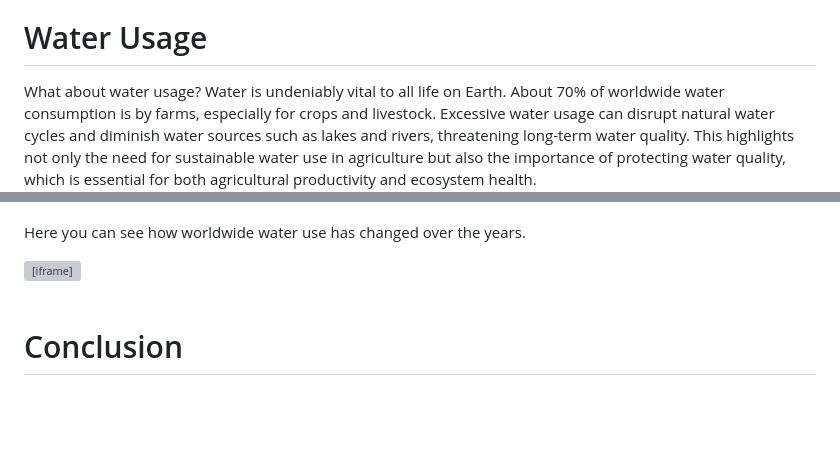
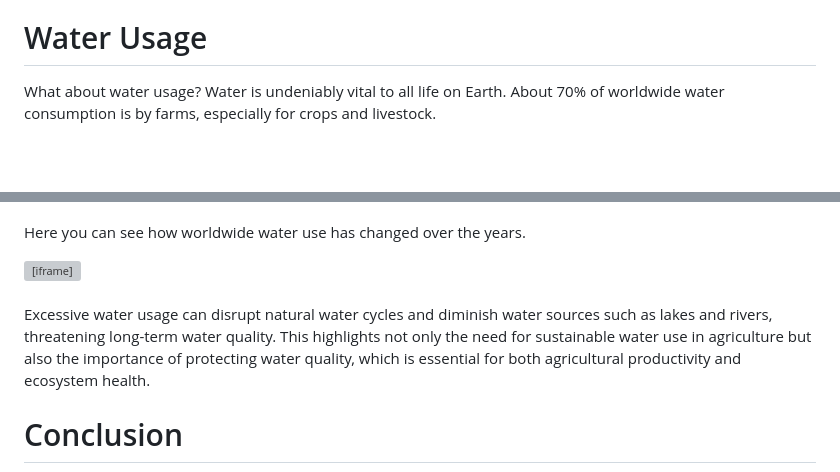
Before and after one commit to sliu750/Data-Visualization-Team-Project, a Markdown page: README.md, 2 parts joined by grey strips. Rendered like a GitHub page; blank space fills up the shorter version; grey boxes are pictures that could not be loaded.

```diff
--- a/README.md
+++ b/README.md
@@ -87,7 +87,7 @@ There are ways to preserve biodiversity through practices such as crop rotation,
 
 # Water Usage
 
-What about water usage? Water is undeniably vital to all life on Earth. About 70% of worldwide water consumption is by farms, especially for crops and livestock. Excessive water usage can disrupt natural water cycles and diminish water sources such as lakes and rivers, threatening long-term water quality. This highlights not only the need for sustainable water use in agriculture but also the importance of protecting water quality, which is essential for both agricultural productivity and ecosystem health.
+What about water usage? Water is undeniably vital to all life on Earth. About 70% of worldwide water consumption is by farms, especially for crops and livestock.
 ![Agricultural water consumption as proportion of total water usage](water_infograph.png)
 
 Here you can see how worldwide water use has changed over the years.
@@ -96,6 +96,7 @@ Here you can see how worldwide water use has changed over the years.
         height="600"
         frameborder="0"></iframe>
 <br><br>
+Excessive water usage can disrupt natural water cycles and diminish water sources such as lakes and rivers, threatening long-term water quality. This highlights not only the need for sustainable water use in agriculture but also the importance of protecting water quality, which is essential for both agricultural productivity and ecosystem health.
 
 # Conclusion
 
```
